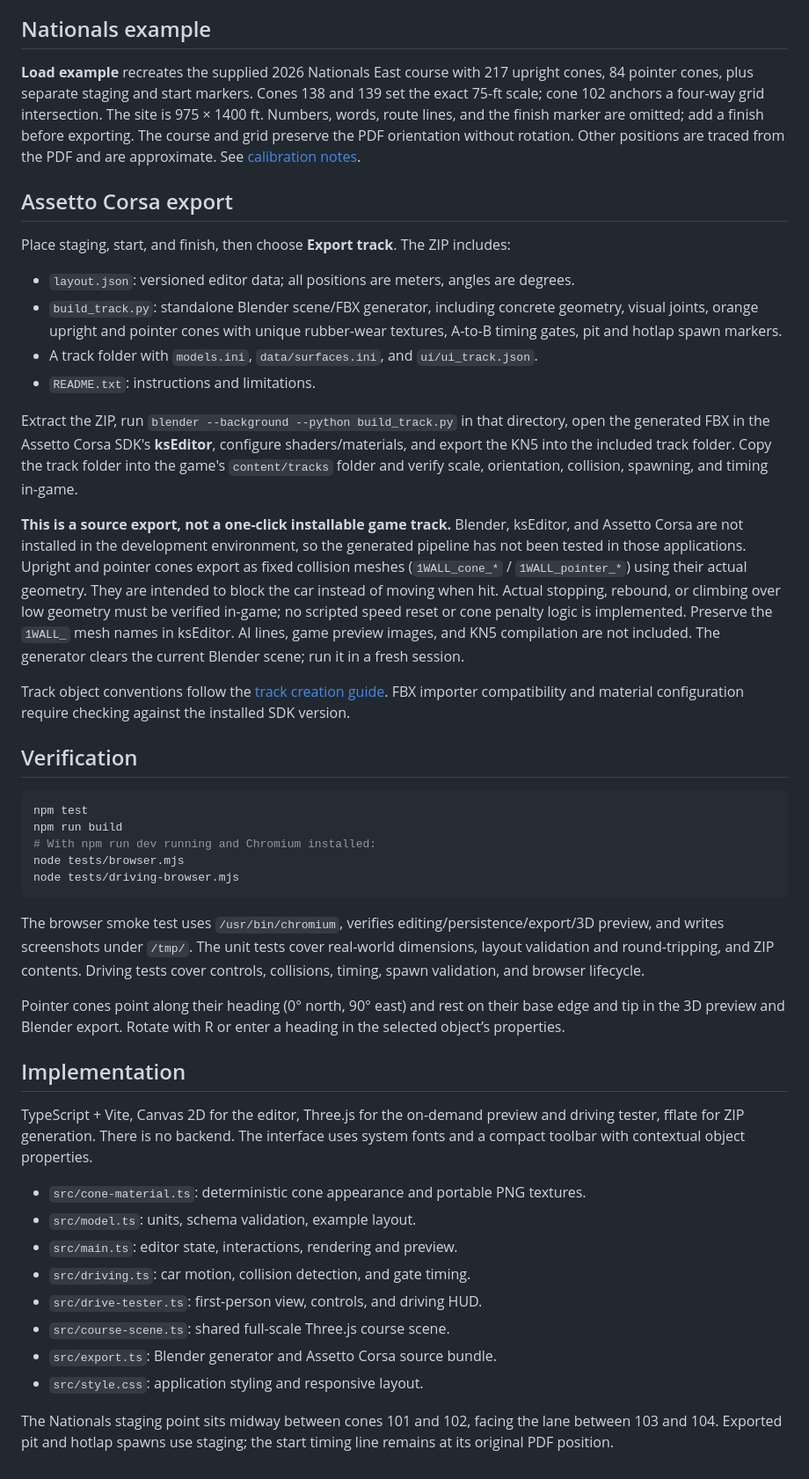
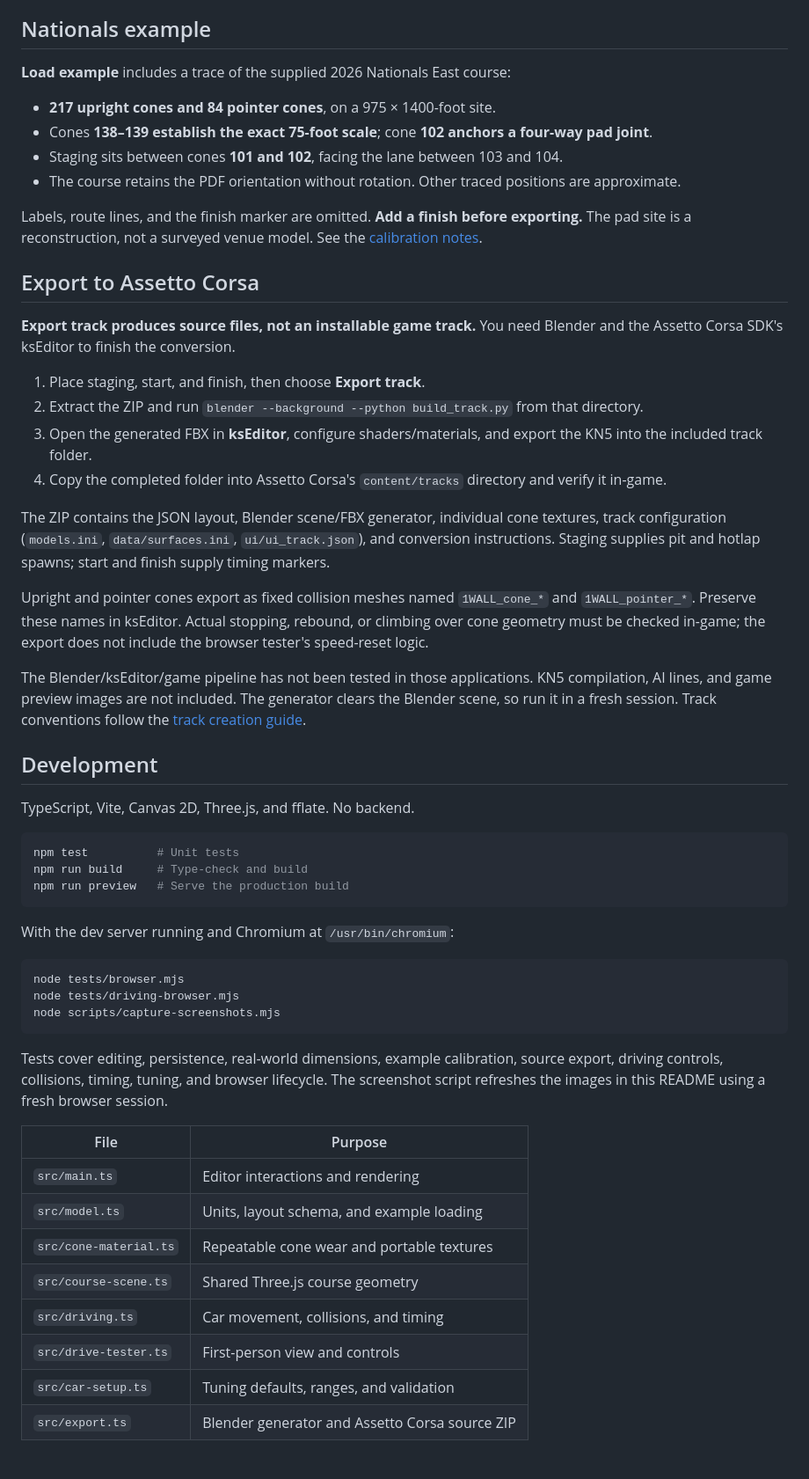
Before and after one commit to StevenMatchett/autocross-ac-editor, a Markdown page: README.md, the part around the change printed below. Shown: that part at 88% size. Rendered like a GitHub page.

````diff
--- a/README.md
+++ b/README.md
@@ -38,48 +70,57 @@ The tester uses progressive throttle and steering, speed-dependent engine power,
 
 ## Nationals example
 
-**Load example** recreates the supplied 2026 Nationals East course with 217 upright cones, 84 pointer cones, plus separate staging and start markers. Cones 138 and 139 set the exact 75-ft scale; cone 102 anchors a four-way grid intersection. The site is 975 × 1400 ft. Numbers, words, route lines, and the finish marker are omitted; add a finish before exporting. The course and grid preserve the PDF orientation without rotation. Other positions are traced from the PDF and are approximate. See [calibration notes](data/README.md).
+**Load example** includes a trace of the supplied 2026 Nationals East course:
 
-## Assetto Corsa export
+- **217 upright cones and 84 pointer cones**, on a 975 × 1400-foot site.
+- Cones **138–139 establish the exact 75-foot scale**; cone **102 anchors a four-way pad joint**.
+- Staging sits between cones **101 and 102**, facing the lane between 103 and 104.
+- The course retains the PDF orientation without rotation. Other traced positions are approximate.
 
-Place staging, start, and finish, then choose **Export track**. The ZIP includes:
+Labels, route lines, and the finish marker are omitted. **Add a finish before exporting.** The pad site is a reconstruction, not a surveyed venue model. See the [calibration notes](data/README.md).
 
-- `layout.json`: versioned editor data; all positions are meters, angles are degrees.
-- `build_track.py`: standalone Blender scene/FBX generator, including concrete geometry, visual joints, orange upright and pointer cones with unique rubber-wear textures, A-to-B timing gates, pit and hotlap spawn markers.
-- A track folder with `models.ini`, `data/surfaces.ini`, and `ui/ui_track.json`.
-- `README.txt`: instructions and limitations.
+## Export to Assetto Corsa
 
-Extract the ZIP, run `blender --background --python build_track.py` in that directory, open the generated FBX in the Assetto Corsa SDK's **ksEditor**, configure shaders/materials, and export the KN5 into the included track folder. Copy the track folder into the game's `content/tracks` folder and verify scale, orientation, collision, spawning, and timing in-game.
+**Export track produces source files, not an installable game track.** You need Blender and the Assetto Corsa SDK's ksEditor to finish the conversion.
 
-**This is a source export, not a one-click installable game track.** Blender, ksEditor, and Assetto Corsa are not installed in the development environment, so the generated pipeline has not been tested in those applications. Upright and pointer cones export as fixed collision meshes (`1WALL_cone_*` / `1WALL_pointer_*`) using their actual geometry. They are intended to block the car instead of moving when hit. Actual stopping, rebound, or climbing over low geometry must be verified in-game; no scripted speed reset or cone penalty logic is implemented. Preserve the `1WALL_` mesh names in ksEditor. AI lines, game preview images, and KN5 compilation are not included. The generator clears the current Blender scene; run it in a fresh session.
+1. Place staging, start, and finish, then choose **Export track**.
+2. Extract the ZIP and run `blender --background --python build_track.py` from that directory.
+3. Open the generated FBX in **ksEditor**, configure shaders/materials, and export the KN5 into the included track folder.
+4. Copy the completed folder into Assetto Corsa's `content/tracks` directory and verify it in-game.
 
-Track object conventions follow the [track creation guide](https://assettocorsamods.net/threads/build-your-first-track-basic-guide.12/). FBX importer compatibility and material configuration require checking against the installed SDK version.
+The ZIP contains the JSON layout, Blender scene/FBX generator, individual cone textures, track configuration (`models.ini`, `data/surfaces.ini`, `ui/ui_track.json`), and conversion instructions. Staging supplies pit and hotlap spawns; start and finish supply timing markers.
 
-## Verification
+Upright and pointer cones export as fixed collision meshes named `1WALL_cone_*` and `1WALL_pointer_*`. Preserve these names in ksEditor. Actual stopping, rebound, or climbing over cone geometry must be checked in-game; the export does not include the browser tester's speed-reset logic.
+
+The Blender/ksEditor/game pipeline has not been tested in those applications. KN5 compilation, AI lines, and game preview images are not included. The generator clears the Blender scene, so run it in a fresh session. Track conventions follow the [track creation guide](https://assettocorsamods.net/threads/build-your-first-track-basic-guide.12/).
+
+## Development
+
+TypeScript, Vite, Canvas 2D, Three.js, and fflate. No backend.
 
 ```sh
-npm test
-npm run build
-# With npm run dev running and Chromium installed:
+npm test          # Unit tests
+npm run build     # Type-check and build
+npm run preview   # Serve the production build
+```
+
+With the dev server running and Chromium at `/usr/bin/chromium`:
+
+```sh
 node tests/browser.mjs
 node tests/driving-browser.mjs
+node scripts/capture-screenshots.mjs
 ```
 
-The browser smoke test uses `/usr/bin/chromium`, verifies editing/persistence/export/3D preview, and writes screenshots under `/tmp/`. The unit tests cover real-world dimensions, layout validation and round-tripping, and ZIP contents. Driving tests cover controls, collisions, timing, spawn validation, and browser lifecycle.
+Tests cover editing, persistence, real-world dimensions, example calibration, source export, driving controls, collisions, timing, tuning, and browser lifecycle. The screenshot script refreshes the images in this README using a fresh browser session.
 
-Pointer cones point along their heading (0° north, 90° east) and rest on their base edge and tip in the 3D preview and Blender export. Rotate with R or enter a heading in the selected object’s properties.
-
-## Implementation
-
-TypeScript + Vite, Canvas 2D for the editor, Three.js for the on-demand preview and driving tester, fflate for ZIP generation. There is no backend. The interface uses system fonts and a compact toolbar with contextual object properties.
-
-- `src/cone-material.ts`: deterministic cone appearance and portable PNG textures.
-- `src/model.ts`: units, schema validation, example layout.
-- `src/main.ts`: editor state, interactions, rendering and preview.
-- `src/driving.ts`: car motion, collision detection, and gate timing.
-- `src/drive-tester.ts`: first-person view, controls, and driving HUD.
-- `src/course-scene.ts`: shared full-scale Three.js course scene.
-- `src/export.ts`: Blender generator and Assetto Corsa source bundle.
-- `src/style.css`: application styling and responsive layout.
-
-The Nationals staging point sits midway between cones 101 and 102, facing the lane between 103 and 104. Exported pit and hotlap spawns use staging; the start timing line remains at its original PDF position.
+| File | Purpose |
+| --- | --- |
+| `src/main.ts` | Editor interactions and rendering |
+| `src/model.ts` | Units, layout schema, and example loading |
+| `src/cone-material.ts` | Repeatable cone wear and portable textures |
+| `src/course-scene.ts` | Shared Three.js course geometry |
+| `src/driving.ts` | Car movement, collisions, and timing |
+| `src/drive-tester.ts` | First-person view and controls |
+| `src/car-setup.ts` | Tuning defaults, ranges, and validation |
+| `src/export.ts` | Blender generator and Assetto Corsa source ZIP |
````
Also changed, not shown: other parts of README.md (+55 -23 lines), docs/screenshots/car-setup.png (added), docs/screenshots/driving.png (added), docs/screenshots/editor.png (added), 1 other file.
